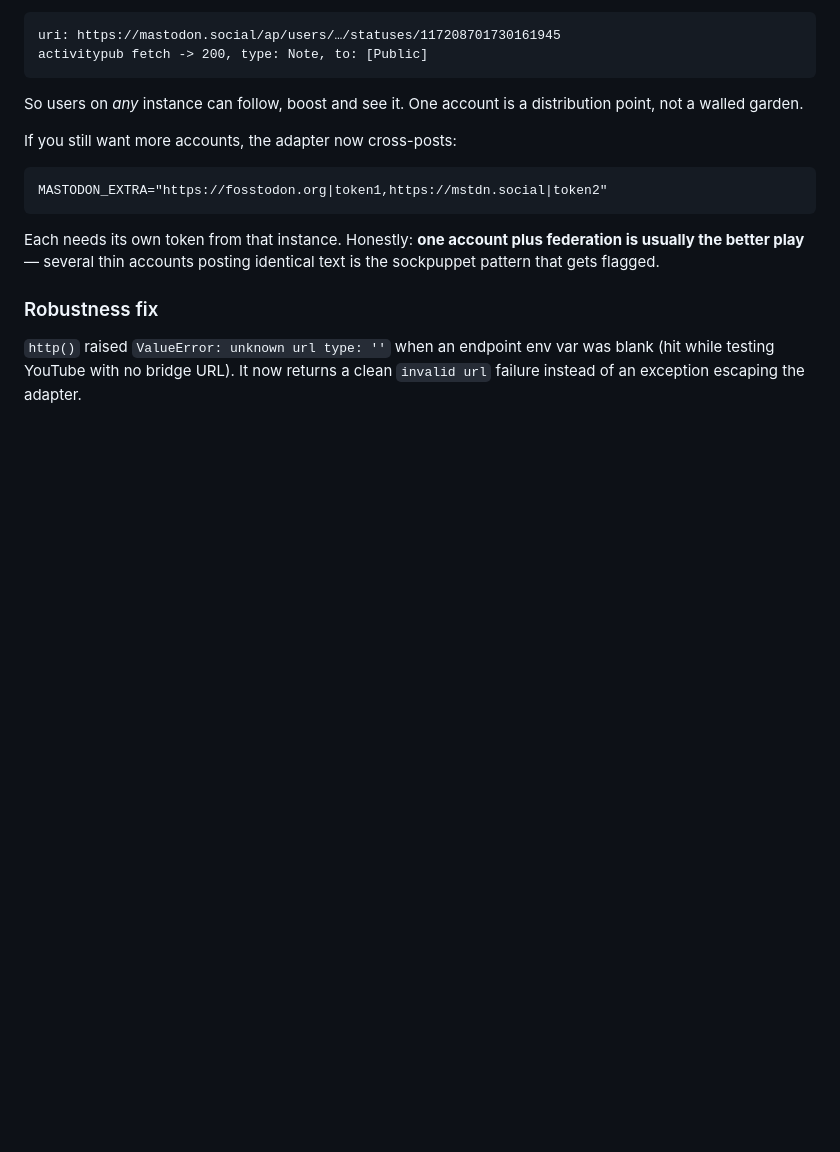
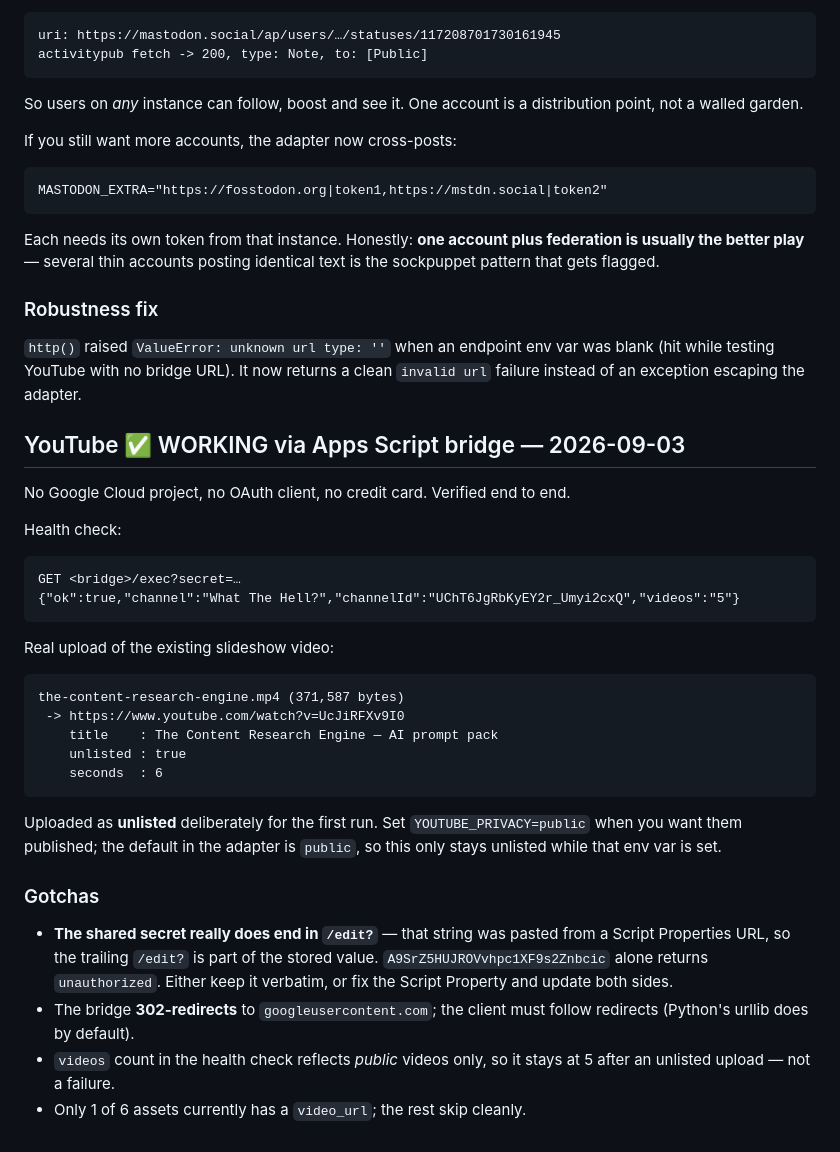
Before and after one commit to simalidudu-boop/asset-bot, a Markdown page: docs/DISTRIBUTION_SETUP.md, the part around the change. Drawn GitHub-style; blank space fills up the shorter version.

Commit message:
docs(youtube): bridge verified end-to-end, first upload live

````diff
--- a/docs/DISTRIBUTION_SETUP.md
+++ b/docs/DISTRIBUTION_SETUP.md
@@ -534,3 +534,40 @@ identical text is the sockpuppet pattern that gets flagged.
 `http()` raised `ValueError: unknown url type: ''` when an endpoint env var was
 blank (hit while testing YouTube with no bridge URL). It now returns a clean
 `invalid url` failure instead of an exception escaping the adapter.
+
+## YouTube ✅ WORKING via Apps Script bridge — 2026-09-03
+
+No Google Cloud project, no OAuth client, no credit card. Verified end to end.
+
+Health check:
+
+```
+GET <bridge>/exec?secret=…
+{"ok":true,"channel":"What The Hell?","channelId":"UChT6JgRbKyEY2r_Umyi2cxQ","videos":"5"}
+```
+
+Real upload of the existing slideshow video:
+
+```
+the-content-research-engine.mp4 (371,587 bytes)
+ -> https://www.youtube.com/watch?v=UcJiRFXv9I0
+    title    : The Content Research Engine — AI prompt pack
+    unlisted : true
+    seconds  : 6
+```
+
+Uploaded as **unlisted** deliberately for the first run. Set
+`YOUTUBE_PRIVACY=public` when you want them published; the default in the
+adapter is `public`, so this only stays unlisted while that env var is set.
+
+### Gotchas
+
+- **The shared secret really does end in `/edit?`** — that string was pasted
+  from a Script Properties URL, so the trailing `/edit?` is part of the stored
+  value. `A9SrZ5HUJROVvhpc1XF9s2Znbcic` alone returns `unauthorized`.
+  Either keep it verbatim, or fix the Script Property and update both sides.
+- The bridge **302-redirects** to `googleusercontent.com`; the client must
+  follow redirects (Python's urllib does by default).
+- `videos` count in the health check reflects *public* videos only, so it
+  stays at 5 after an unlisted upload — not a failure.
+- Only 1 of 6 assets currently has a `video_url`; the rest skip cleanly.
````
